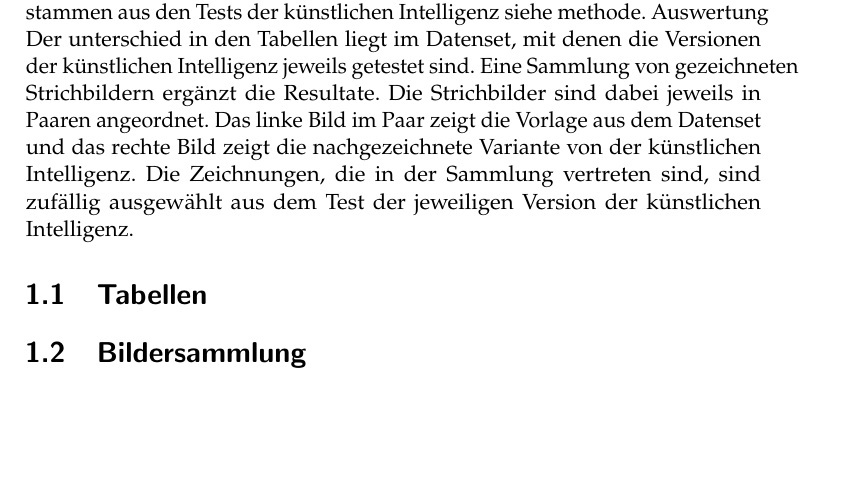
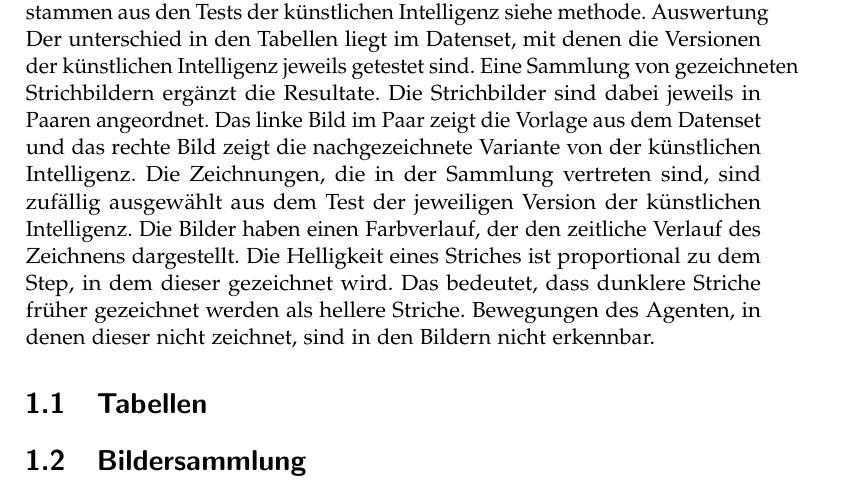
Before and after one commit to LarsZauberer/ReSketch, a LaTeX thesis (Documentation/main.tex, which reads Documentation/chapters/Resultate.tex): part of page 5 of 7, cut so that both start at the same text, the shorter picture padded with empty space. Compiled offline with pdfLaTeX.

Commit message:
Bildersammlung explenation

```diff
--- a/Documentation/chapters/Resultate.tex
+++ b/Documentation/chapters/Resultate.tex
@@ -10,7 +10,11 @@ Strichbilder sind dabei jeweils in Paaren angeordnet. Das linke Bild im Paar
 zeigt die Vorlage aus dem Datenset und das rechte Bild zeigt die nachgezeichnete
 Variante von der künstlichen Intelligenz. Die Zeichnungen, die in der Sammlung
 vertreten sind, sind zufällig ausgewählt aus dem Test der jeweiligen Version der
-künstlichen Intelligenz.
+künstlichen Intelligenz. Die Bilder haben einen Farbverlauf, der den zeitliche
+Verlauf des Zeichnens dargestellt. Die Helligkeit eines Striches ist
+proportional zu dem Step, in dem dieser gezeichnet wird. Das bedeutet, dass
+dunklere Striche früher gezeichnet werden als hellere Striche. Bewegungen des
+Agenten, in denen dieser nicht zeichnet, sind in den Bildern nicht erkennbar.
 
 
 \section{Tabellen}
```
